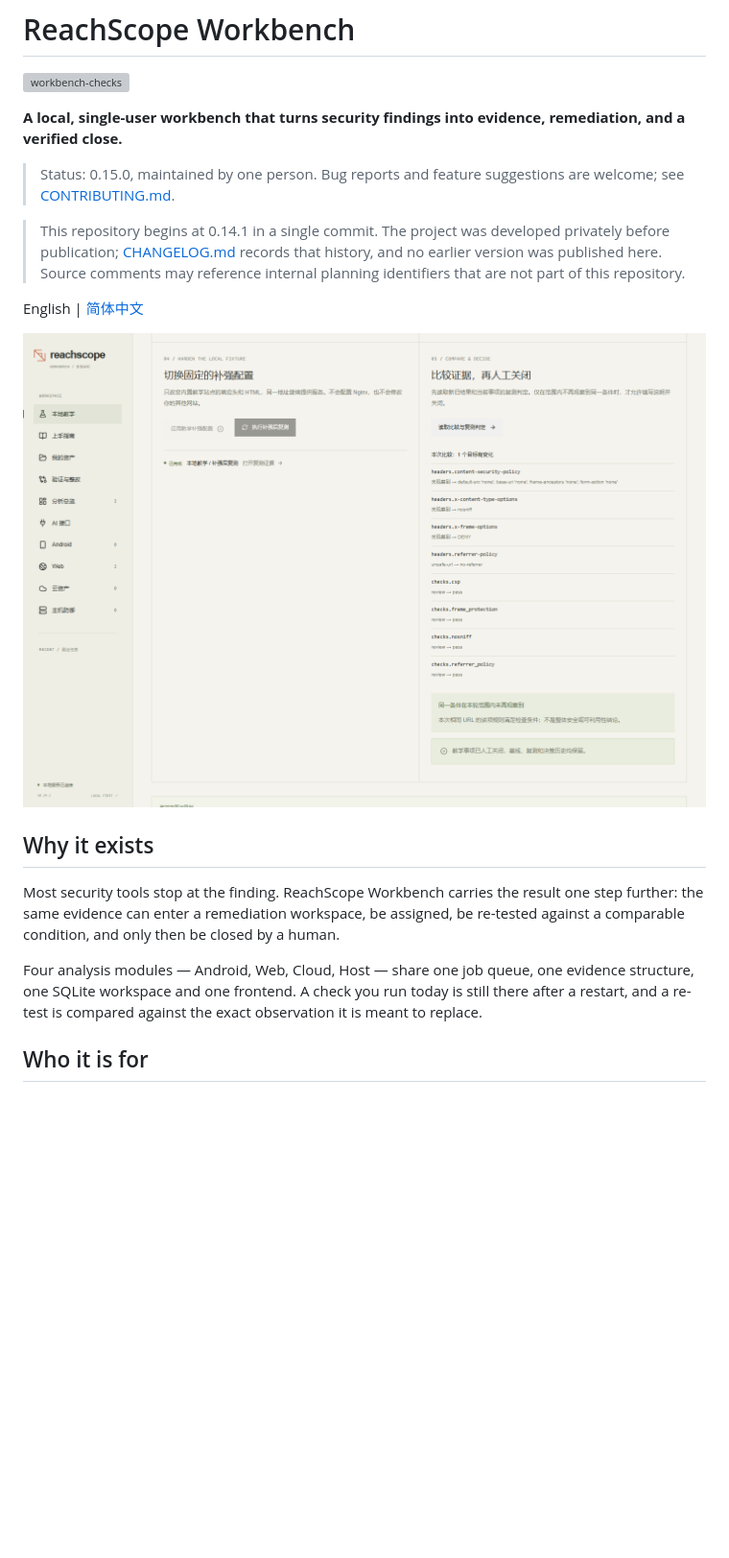
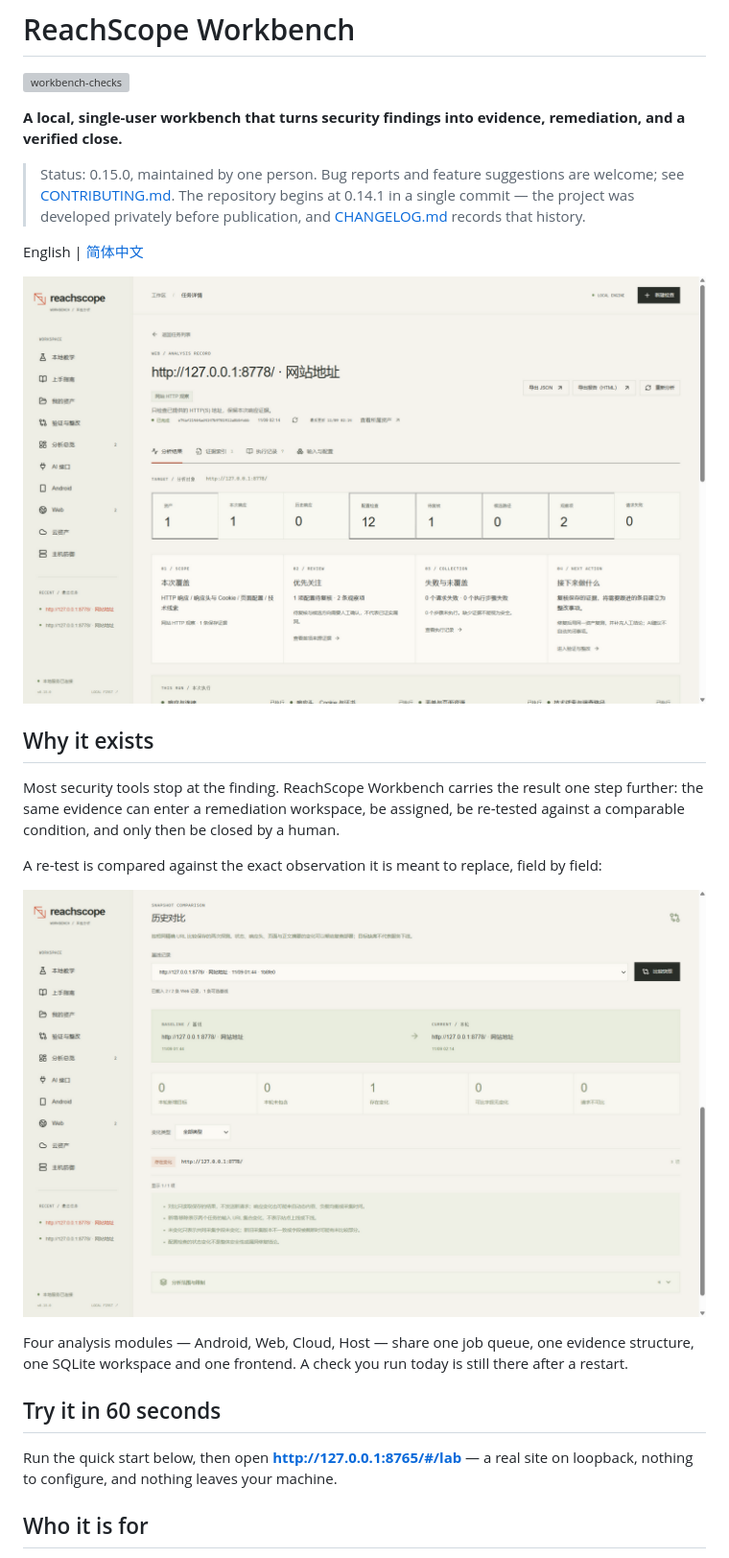
Before and after one commit to tubibibo/reachscope-workbench, a Markdown page: README.md, the part around one of its changes. Shown at 96% size. Drawn GitHub-style; pictures changed too: docs/images/retest-compare.png (added), docs/images/workbench-overview.png (added); blank space fills up the shorter version; grey boxes are pictures that could not be loaded.

Commit message:
Add product screenshots and network behavior inventory to the READMEs

```diff
--- a/README.md
+++ b/README.md
@@ -6,16 +6,13 @@
 remediation, and a verified close.**
 
 > Status: 0.15.0, maintained by one person. Bug reports and feature suggestions
-> are welcome; see [CONTRIBUTING.md](CONTRIBUTING.md).
-
-> This repository begins at 0.14.1 in a single commit. The project was developed
-> privately before publication; [CHANGELOG.md](CHANGELOG.md) records that history,
-> and no earlier version was published here. Source comments may reference
-> internal planning identifiers that are not part of this repository.
+> are welcome; see [CONTRIBUTING.md](CONTRIBUTING.md). The repository begins at
+> 0.14.1 in a single commit — the project was developed privately before
+> publication, and [CHANGELOG.md](CHANGELOG.md) records that history.
 
 English | [简体中文](README.zh-CN.md)
 
-![Local teaching loop: collect, harden, re-test, close](docs/images/local-teaching.png)
+![The workbench: a job detail with evidence stats, review cards and next actions](docs/images/workbench-overview.png)
 
 ## Why it exists
 
@@ -23,10 +20,19 @@ Most security tools stop at the finding. ReachScope Workbench carries the result
 one step further: the same evidence can enter a remediation workspace, be assigned,
 be re-tested against a comparable condition, and only then be closed by a human.
 
+A re-test is compared against the exact observation it is meant to replace,
+field by field:
+
+![Field-level comparison between a baseline run and the current run](docs/images/retest-compare.png)
+
 Four analysis modules — Android, Web, Cloud, Host — share one job queue, one
 evidence structure, one SQLite workspace and one frontend. A check you run today
-is still there after a restart, and a re-test is compared against the exact
-observation it is meant to replace.
+is still there after a restart.
+
+## Try it in 60 seconds
+
+Run the quick start below, then open **http://127.0.0.1:8765/#/lab** — a real
+site on loopback, nothing to configure, and nothing leaves your machine.
 
 ## Who it is for
 
```
Also changed, not shown: other parts of README.md (+5 -1 lines), README.zh-CN.md (+9 -2 lines), docs/README.md (+1 -0 lines), docs/reference/network-behavior.md (added, +41 -0 lines).
